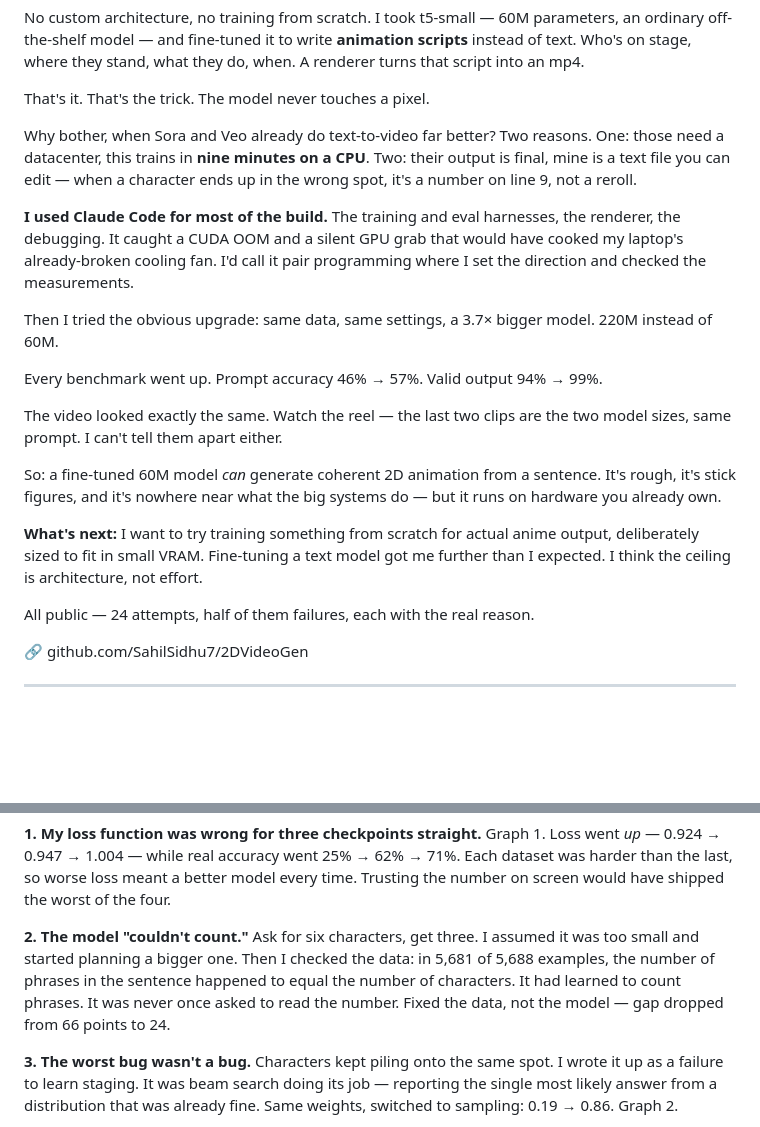
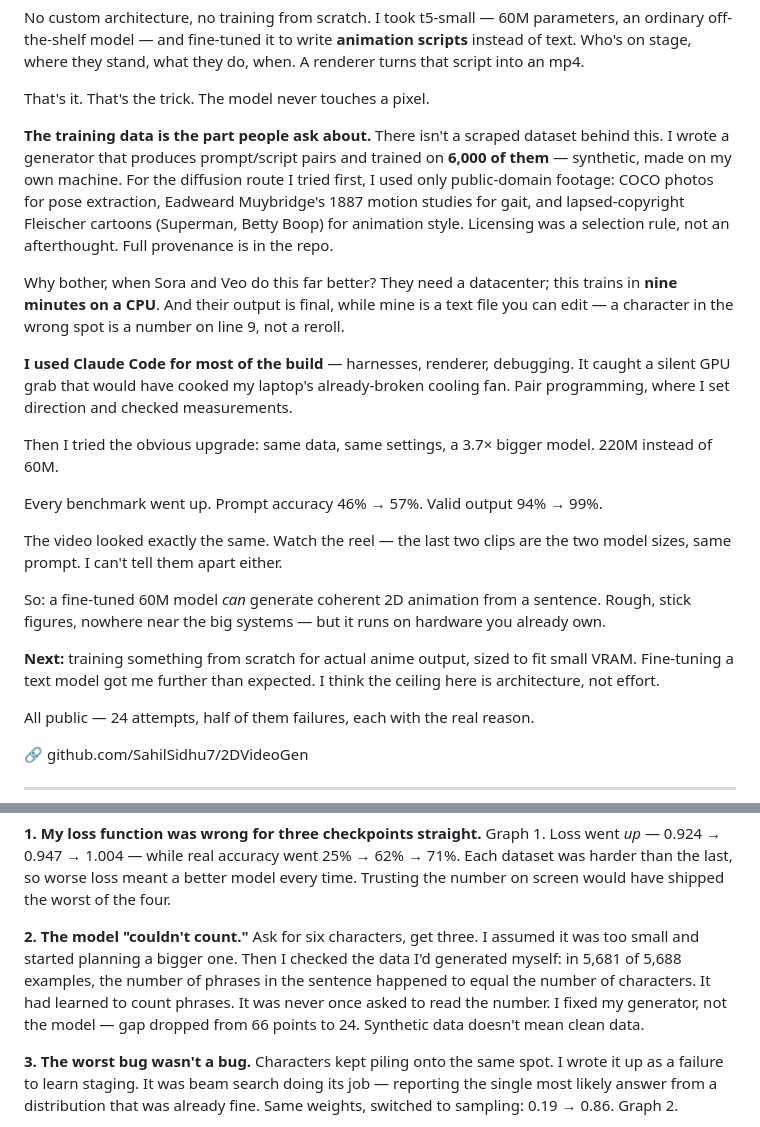
Before and after one commit to SahilSidhu7/2DVideoGen, a Markdown page: docs/LINKEDIN_POST.md, 2 parts joined by grey strips. GitHub-like rendering; blank space fills up the shorter version.

Commit message:
Name the datasets in the posts
Post 1 gets a provenance paragraph: 6,000 self-generated synthetic
prompt/script pairs for the shipped model, and public-domain-only footage
(COCO, Muybridge 1887, Fleischer cartoons) for the diffusion route that
failed. Post 2 ties the counting confound back to that generator, since
the bug was in data I wrote myself.

Co-Authored-By: Claude Opus 5 <noreply@anthropic.com>

```diff
--- a/docs/LINKEDIN_POST.md
+++ b/docs/LINKEDIN_POST.md
@@ -25,15 +25,23 @@ they do, when. A renderer turns that script into an mp4.
 
 That's it. That's the trick. The model never touches a pixel.
 
-Why bother, when Sora and Veo already do text-to-video far better? Two reasons.
-One: those need a datacenter, this trains in **nine minutes on a CPU**. Two:
-their output is final, mine is a text file you can edit — when a character ends
-up in the wrong spot, it's a number on line 9, not a reroll.
+**The training data is the part people ask about.** There isn't a scraped
+dataset behind this. I wrote a generator that produces prompt/script pairs and
+trained on **6,000 of them** — synthetic, made on my own machine. For the
+diffusion route I tried first, I used only public-domain footage: COCO photos
+for pose extraction, Eadweard Muybridge's 1887 motion studies for gait, and
+lapsed-copyright Fleischer cartoons (Superman, Betty Boop) for animation style.
+Licensing was a selection rule, not an afterthought. Full provenance is in the
+repo.
 
-**I used Claude Code for most of the build.** The training and eval harnesses,
-the renderer, the debugging. It caught a CUDA OOM and a silent GPU grab that
-would have cooked my laptop's already-broken cooling fan. I'd call it pair
-programming where I set the direction and checked the measurements.
+Why bother, when Sora and Veo do this far better? They need a datacenter; this
+trains in **nine minutes on a CPU**. And their output is final, while mine is a
+text file you can edit — a character in the wrong spot is a number on line 9,
+not a reroll.
+
+**I used Claude Code for most of the build** — harnesses, renderer, debugging.
+It caught a silent GPU grab that would have cooked my laptop's already-broken
+cooling fan. Pair programming, where I set direction and checked measurements.
 
 Then I tried the obvious upgrade: same data, same settings, a 3.7× bigger model.
 220M instead of 60M.
@@ -44,12 +52,12 @@ The video looked exactly the same. Watch the reel — the last two clips are the
 two model sizes, same prompt. I can't tell them apart either.
 
 So: a fine-tuned 60M model *can* generate coherent 2D animation from a sentence.
-It's rough, it's stick figures, and it's nowhere near what the big systems do —
-but it runs on hardware you already own.
+Rough, stick figures, nowhere near the big systems — but it runs on hardware you
+already own.
 
-**What's next:** I want to try training something from scratch for actual anime
-output, deliberately sized to fit in small VRAM. Fine-tuning a text model got me
-further than I expected. I think the ceiling is architecture, not effort.
+**Next:** training something from scratch for actual anime output, sized to fit
+small VRAM. Fine-tuning a text model got me further than expected. I think the
+ceiling here is architecture, not effort.
 
 All public — 24 attempts, half of them failures, each with the real reason.
 
@@ -79,10 +87,11 @@ worst of the four.
 
 **2. The model "couldn't count."**
 Ask for six characters, get three. I assumed it was too small and started
-planning a bigger one. Then I checked the data: in 5,681 of 5,688 examples, the
-number of phrases in the sentence happened to equal the number of characters. It
-had learned to count phrases. It was never once asked to read the number. Fixed
-the data, not the model — gap dropped from 66 points to 24.
+planning a bigger one. Then I checked the data I'd generated myself: in 5,681 of
+5,688 examples, the number of phrases in the sentence happened to equal the
+number of characters. It had learned to count phrases. It was never once asked
+to read the number. I fixed my generator, not the model — gap dropped from 66
+points to 24. Synthetic data doesn't mean clean data.
 
 **3. The worst bug wasn't a bug.**
 Characters kept piling onto the same spot. I wrote it up as a failure to learn
```
